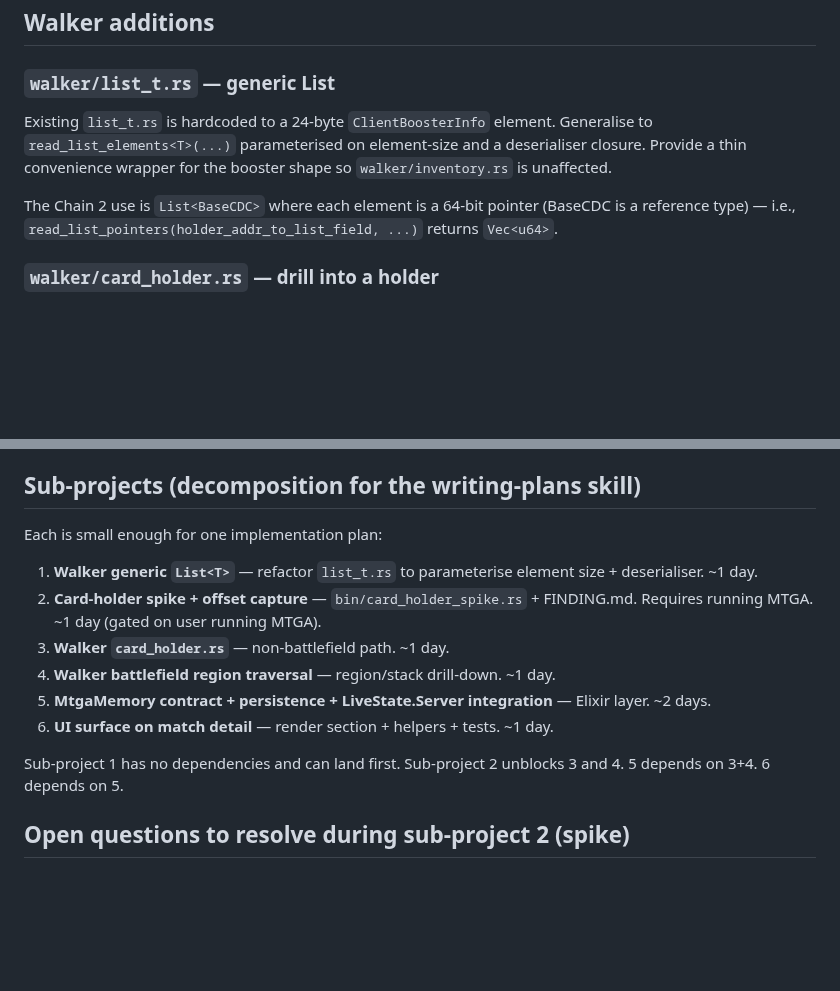
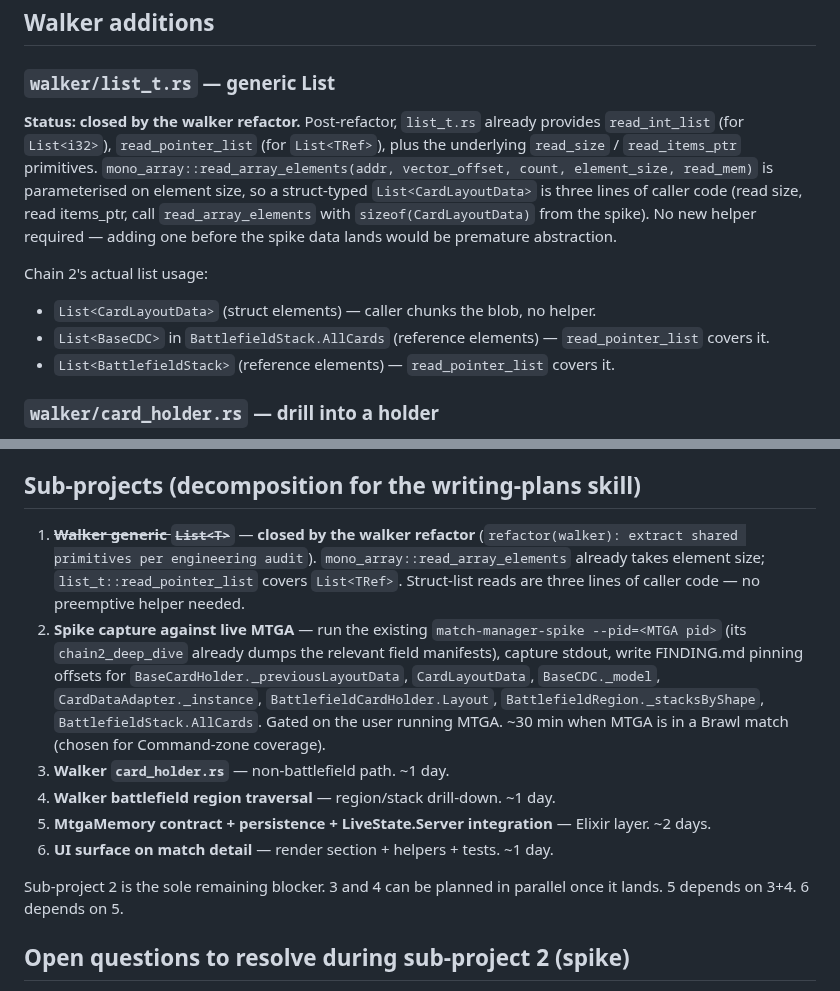
Before and after one commit to ShawnMcCool/scry-2, a Markdown page: specs/2026-05-03-chain-2-board-state-design.md, 2 parts joined by grey strips. Rendered like a GitHub page; blank space fills up the shorter version.

Commit message:
docs: mark Chain 2 sub-project 1 closed by walker refactor

```diff
--- a/specs/2026-05-03-chain-2-board-state-design.md
+++ b/specs/2026-05-03-chain-2-board-state-design.md
@@ -62,9 +62,12 @@ LiveState.Server (existing, polls every 500 ms)
 
 ### `walker/list_t.rs` — generic List<T>
 
-Existing `list_t.rs` is hardcoded to a 24-byte `ClientBoosterInfo` element. Generalise to `read_list_elements<T>(...)` parameterised on element-size and a deserialiser closure. Provide a thin convenience wrapper for the booster shape so `walker/inventory.rs` is unaffected.
+**Status: closed by the walker refactor.** Post-refactor, `list_t.rs` already provides `read_int_list` (for `List<i32>`), `read_pointer_list` (for `List<TRef>`), plus the underlying `read_size` / `read_items_ptr` primitives. `mono_array::read_array_elements(addr, vector_offset, count, element_size, read_mem)` is parameterised on element size, so a struct-typed `List<CardLayoutData>` is three lines of caller code (read size, read items_ptr, call `read_array_elements` with `sizeof(CardLayoutData)` from the spike). No new helper required — adding one before the spike data lands would be premature abstraction.
 
-The Chain 2 use is `List<BaseCDC>` where each element is a 64-bit pointer (BaseCDC is a reference type) — i.e., `read_list_pointers(holder_addr_to_list_field, ...)` returns `Vec<u64>`.
+Chain 2's actual list usage:
+- `List<CardLayoutData>` (struct elements) — caller chunks the blob, no helper.
+- `List<BaseCDC>` in `BattlefieldStack.AllCards` (reference elements) — `read_pointer_list` covers it.
+- `List<BattlefieldStack>` (reference elements) — `read_pointer_list` covers it.
 
 ### `walker/card_holder.rs` — drill into a holder
 
@@ -246,16 +249,14 @@ Helpers extracted into `Scry2Web.Live.MatchBoardView` (pure functions: `group_by
 
 ## Sub-projects (decomposition for the writing-plans skill)
 
-Each is small enough for one implementation plan:
-
-1. **Walker generic `List<T>`** — refactor `list_t.rs` to parameterise element size + deserialiser. ~1 day.
-2. **Card-holder spike + offset capture** — `bin/card_holder_spike.rs` + FINDING.md. Requires running MTGA. ~1 day (gated on user running MTGA).
+1. ~~**Walker generic `List<T>`**~~ — **closed by the walker refactor** (`refactor(walker): extract shared primitives per engineering audit`). `mono_array::read_array_elements` already takes element size; `list_t::read_pointer_list` covers `List<TRef>`. Struct-list reads are three lines of caller code — no preemptive helper needed.
+2. **Spike capture against live MTGA** — run the existing `match-manager-spike --pid=<MTGA pid>` (its `chain2_deep_dive` already dumps the relevant field manifests), capture stdout, write FINDING.md pinning offsets for `BaseCardHolder._previousLayoutData`, `CardLayoutData`, `BaseCDC._model`, `CardDataAdapter._instance`, `BattlefieldCardHolder.Layout`, `BattlefieldRegion._stacksByShape`, `BattlefieldStack.AllCards`. Gated on the user running MTGA. ~30 min when MTGA is in a Brawl match (chosen for Command-zone coverage).
 3. **Walker `card_holder.rs`** — non-battlefield path. ~1 day.
 4. **Walker battlefield region traversal** — region/stack drill-down. ~1 day.
 5. **MtgaMemory contract + persistence + LiveState.Server integration** — Elixir layer. ~2 days.
 6. **UI surface on match detail** — render section + helpers + tests. ~1 day.
 
-Sub-project 1 has no dependencies and can land first. Sub-project 2 unblocks 3 and 4. 5 depends on 3+4. 6 depends on 5.
+Sub-project 2 is the sole remaining blocker. 3 and 4 can be planned in parallel once it lands. 5 depends on 3+4. 6 depends on 5.
 
 ## Open questions to resolve during sub-project 2 (spike)
 
```
